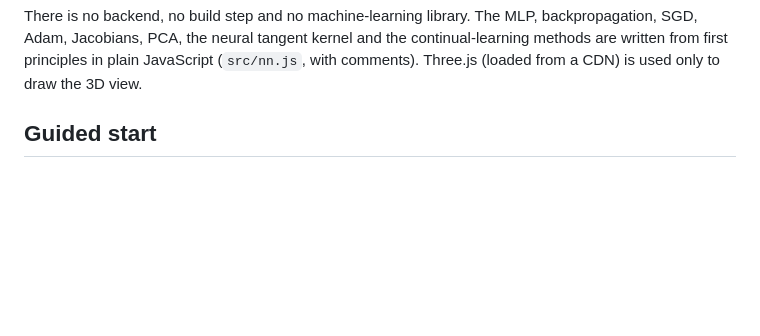
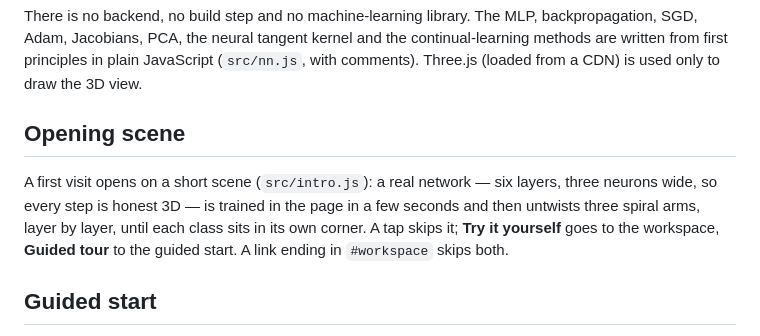
Before and after one commit to writerforight/mlp-space-deformation, a Markdown page: README.md, the part around the change. Rendered like a GitHub page; blank space fills up the shorter version.

```diff
--- a/README.md
+++ b/README.md
@@ -14,6 +14,13 @@ There is no backend, no build step and no machine-learning library. The MLP, bac
 Adam, Jacobians, PCA, the neural tangent kernel and the continual-learning methods are written from
 first principles in plain JavaScript (`src/nn.js`, with comments). Three.js (loaded from a CDN) is used
 only to draw the 3D view.
+
+## Opening scene
+
+A first visit opens on a short scene (`src/intro.js`): a real network — six layers, three neurons wide, so
+every step is honest 3D — is trained in the page in a few seconds and then untwists three spiral arms,
+layer by layer, until each class sits in its own corner. A tap skips it; **Try it yourself** goes to the
+workspace, **Guided tour** to the guided start. A link ending in `#workspace` skips both.
 
 ## Guided start
 
```
Also changed, not shown: docs/og-cover.png (added), 5 other files.
